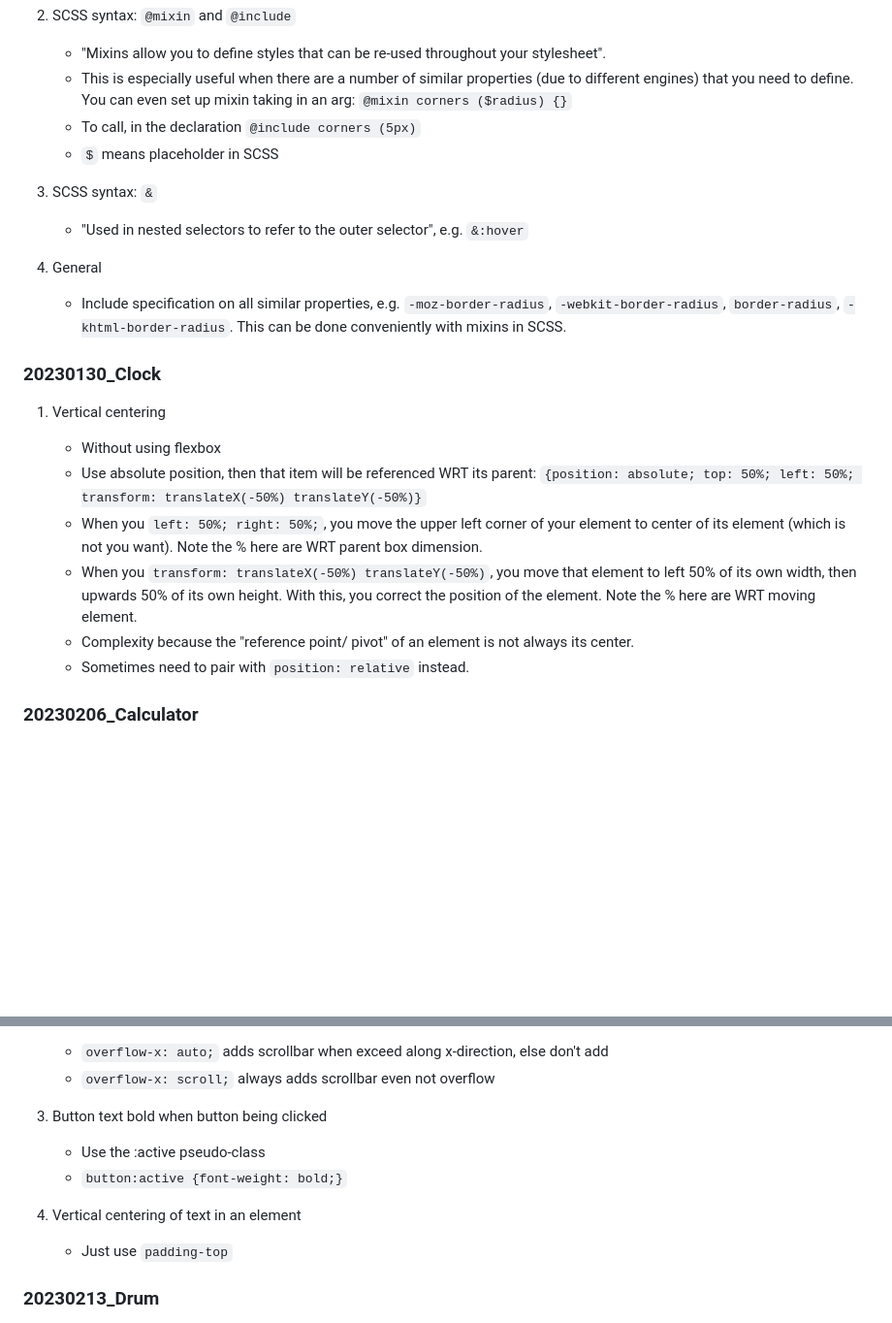
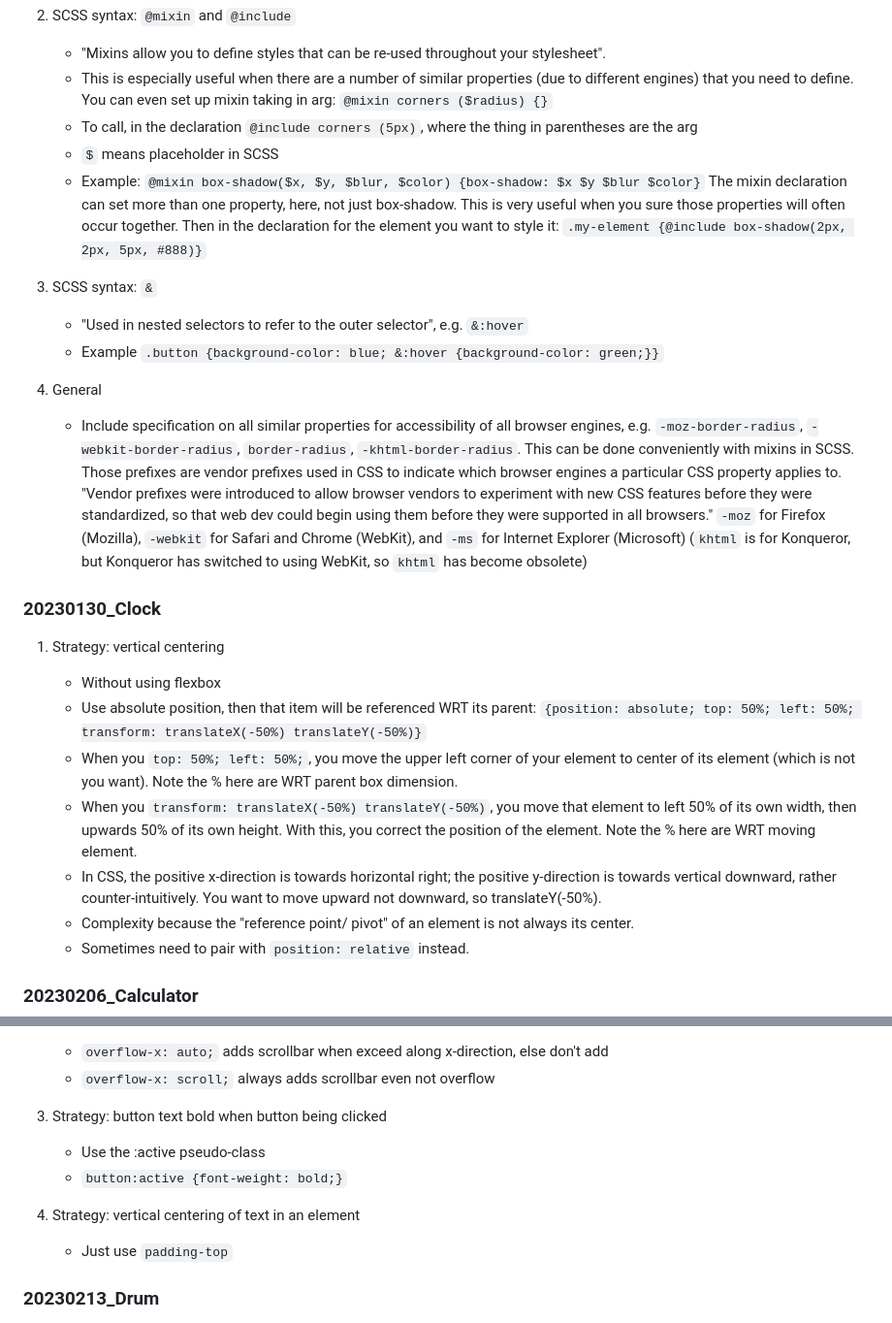
Before and after one commit to kentshenlim/JavaScript-Weekly-Project, a Markdown page: summary_CSS.md, 2 parts joined by grey strips. Shown: that part at 97% size. Rendered like a GitHub page; blank space fills up the shorter version.

Commit message:
Update past CSS and JS readme

```diff
--- a/summary_CSS.md
+++ b/summary_CSS.md
@@ -16,34 +16,56 @@
      stylesheet".
    - This is especially useful when there are a number of similar properties
      (due to different engines) that you need to define. You can even set up
-     mixin taking in an arg: `@mixin corners ($radius) {}`
-   - To call, in the declaration `@include corners (5px)`
+     mixin taking in arg: `@mixin corners ($radius) {}`
+   - To call, in the declaration `@include corners (5px)`, where the thing in
+     parentheses are the arg
    - `$` means placeholder in SCSS
+   - Example:
+     `@mixin box-shadow($x, $y, $blur, $color) {box-shadow: $x $y $blur $color}`
+     The mixin declaration can set more than one property, here, not just
+     box-shadow. This is very useful when you sure those properties will often
+     occur together.
+     Then in the declaration for the element you want to style it:
+     `.my-element {@include box-shadow(2px, 2px, 5px, #888)}`
 
 3. SCSS syntax: `&`
 
    - "Used in nested selectors to refer to the outer selector", e.g. `&:hover`
+   - Example
+     `.button {background-color: blue; &:hover {background-color: green;}}`
 
 4. General
 
-   - Include specification on all similar properties, e.g.
+   - Include specification on all similar properties for accessibility of all
+     browser engines, e.g.
      `-moz-border-radius`, `-webkit-border-radius`, `border-radius`,
      `-khtml-border-radius`. This can be done conveniently with mixins in SCSS.
+     Those prefixes are vendor prefixes used in CSS to indicate which browser
+     engines a particular CSS property applies to. "Vendor prefixes were
+     introduced to allow browser vendors to experiment with new CSS features
+     before they were standardized, so that web dev could begin using them
+     before they were supported in all browsers." `-moz` for Firefox (Mozilla),
+     `-webkit` for Safari and Chrome (WebKit), and `-ms` for Internet Explorer
+     (Microsoft) (`khtml` is for Konqueror, but Konqueror has switched to using
+     WebKit, so `khtml` has become obsolete)
 
 ### 20230130_Clock
 
-1. Vertical centering
+1. Strategy: vertical centering
 
    - Without using flexbox
    - Use absolute position, then that item will be referenced WRT its parent:
      `{position: absolute; top: 50%; left: 50%; transform: translateX(-50%) translateY(-50%)}`
-   - When you `left: 50%; right: 50%;`, you move the upper left corner of your
+   - When you `top: 50%; left: 50%;`, you move the upper left corner of your
      element to center of its element (which is not you want). Note the % here
      are WRT parent box dimension.
    - When you `transform: translateX(-50%) translateY(-50%)`, you move that
      element to left 50% of its own width, then upwards 50% of its own height.
      With this, you correct the position of the element. Note the % here are WRT
      moving element.
+   - In CSS, the positive x-direction is towards horizontal right; the positive
+     y-direction is towards vertical downward, rather counter-intuitively. You
+     want to move upward not downward, so translateY(-50%).
    - Complexity because the "reference point/ pivot" of an element is not always
      its center.
    - Sometimes need to pair with `position: relative` instead.
@@ -64,12 +86,12 @@
      don't add
    - `overflow-x: scroll;` always adds scrollbar even not overflow
 
-3. Button text bold when button being clicked
+3. Strategy: button text bold when button being clicked
 
    - Use the :active pseudo-class
    - `button:active {font-weight: bold;}`
 
-4. Vertical centering of text in an element
+4. Strategy: vertical centering of text in an element
    - Just use `padding-top`
 
 ### 20230213_Drum
```
Also changed, not shown: summary_JS.md (+6 -0 lines).
